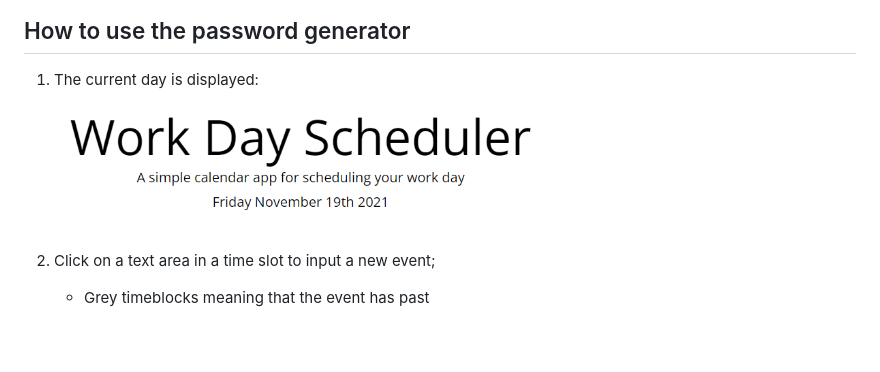
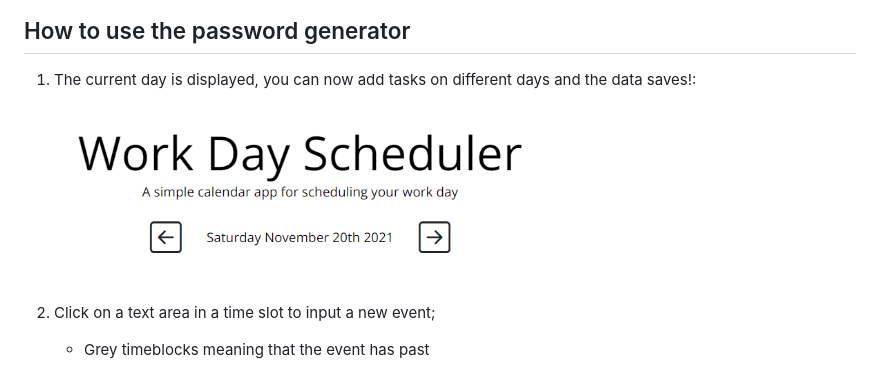
Before and after one commit to fchoi1/Work-Day-Scheduler, a Markdown page: README.md, the part around the change printed below. GitHub-like rendering; pictures changed too: assets/images/step1.png; blank space fills up the shorter version.

```diff
--- a/README.md
+++ b/README.md
@@ -12,7 +12,7 @@ Made using HTML, CSS, and Javascript with a focus on Bootstrap, JQuery
 
 ## How to use the password generator
 
-1. The current day is displayed:
+1. The current day is displayed, you can now add tasks on different days and the data saves!:
 
     <img src="./assets/images/step1.png" width="500">
 
```
Also changed, not shown: other parts of README.md (+1 -0 lines).
